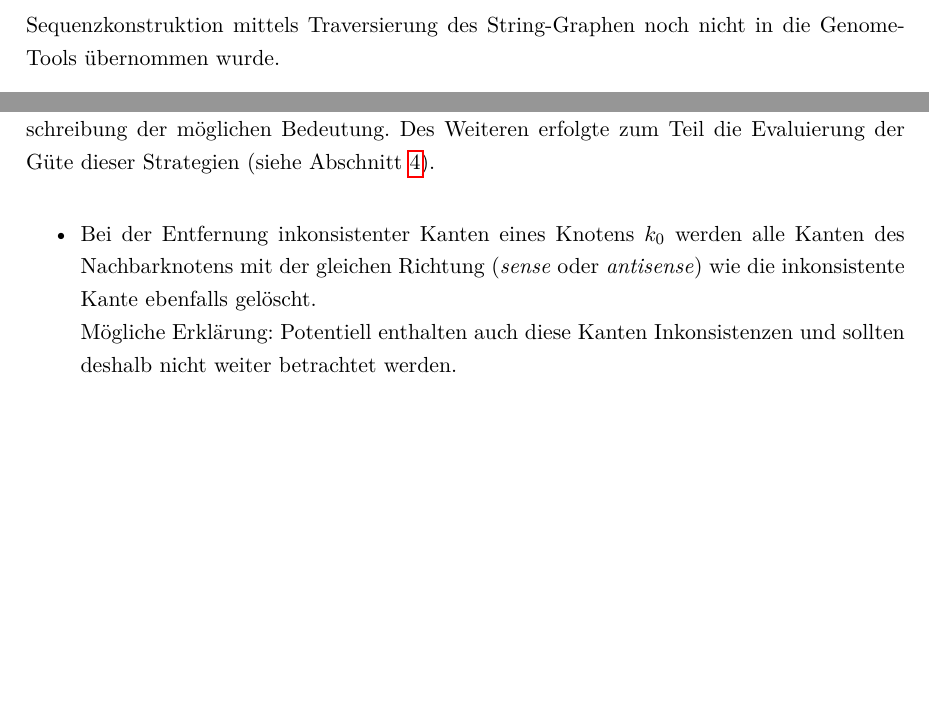
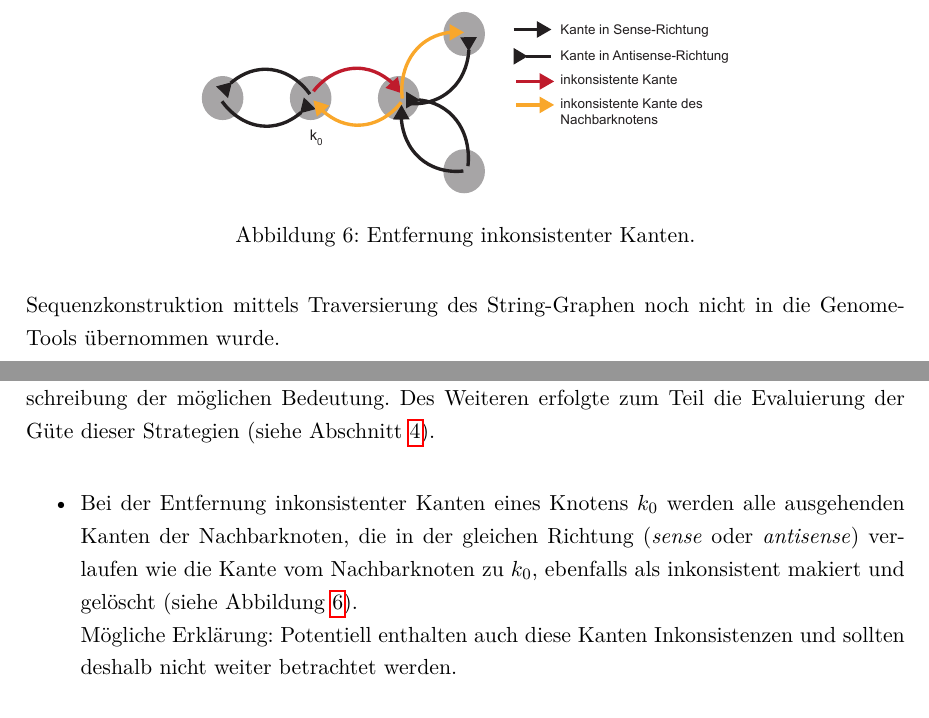
Before and after one commit to dorleosterode/gt-scaffold, a LaTeX paper (doc/ausarbeitung.tex): two parts of page 14 of 25 before the commit and two parts of page 14 of 26 after it, joined at a grey line, cut at the place of the change, the shorter picture padded with empty space. Compiled offline with pdfLaTeX.

Commit message:
Abschnitt 3.4 nochmal veraendert und Abbildung eingefuegt

```diff
--- a/doc/ausarbeitung.tex
+++ b/doc/ausarbeitung.tex
@@ -603,11 +603,19 @@ Beschreibung der möglichen Bedeutung. Des Weiteren erfolgte zum Teil
 die Evaluierung der Güte dieser Strategien
 (siehe Abschnitt~\ref{sec: Ergebnisse}).
 
+\begin{figure}
+  \centering
+  \includegraphics[width=0.6\linewidth]{inkonsistenteKante.eps}
+  \caption{Entfernung inkonsistenter Kanten.}
+\label{abb: inkonsistenteKante}
+\end{figure}
+
 \begin{itemize}
 \item Bei der Entfernung inkonsistenter Kanten eines Knotens $k_0$
-  werden alle Kanten des Nachbarknotens mit der gleichen Richtung
-  (\textit{sense} oder \textit{antisense}) wie die inkonsistente
-  Kante ebenfalls gelöscht.\\
+  werden alle ausgehenden Kanten der Nachbarknoten, die in der gleichen
+  Richtung (\textit{sense} oder \textit{antisense}) verlaufen wie die
+  Kante vom Nachbarknoten zu $k_0$, ebenfalls als inkonsistent makiert
+  und gelöscht (siehe Abbildung~\ref{abb: inkonsistenteKante}).\\
   Mögliche Erklärung: Potentiell enthalten auch diese Kanten
   Inkonsistenzen und sollten deshalb nicht weiter betrachtet werden.
 \item Bei der Konstruktion des Graphen werden zwischen zwei Knoten
```
Also changed, not shown: doc/inkonsistenteKante.eps (added).
